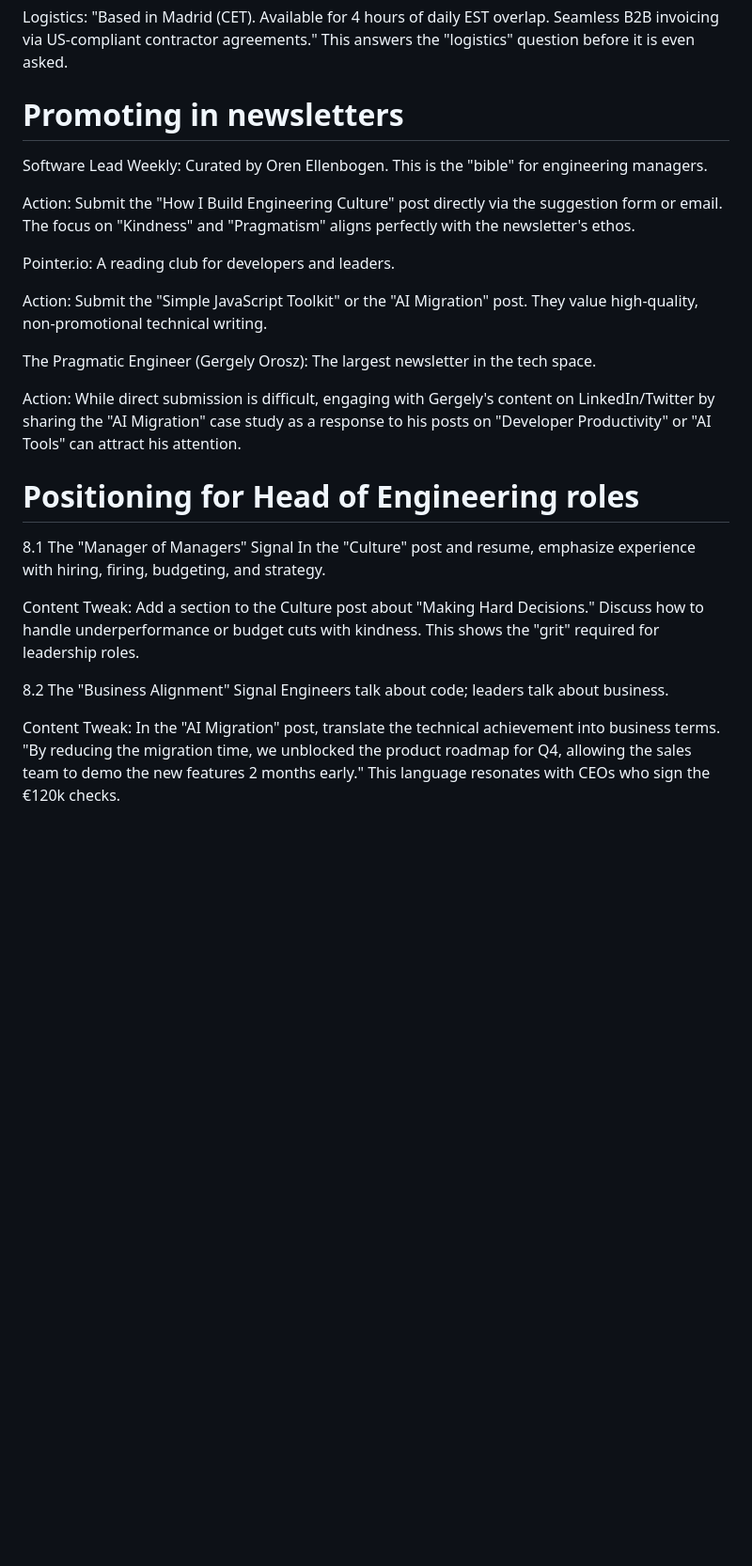
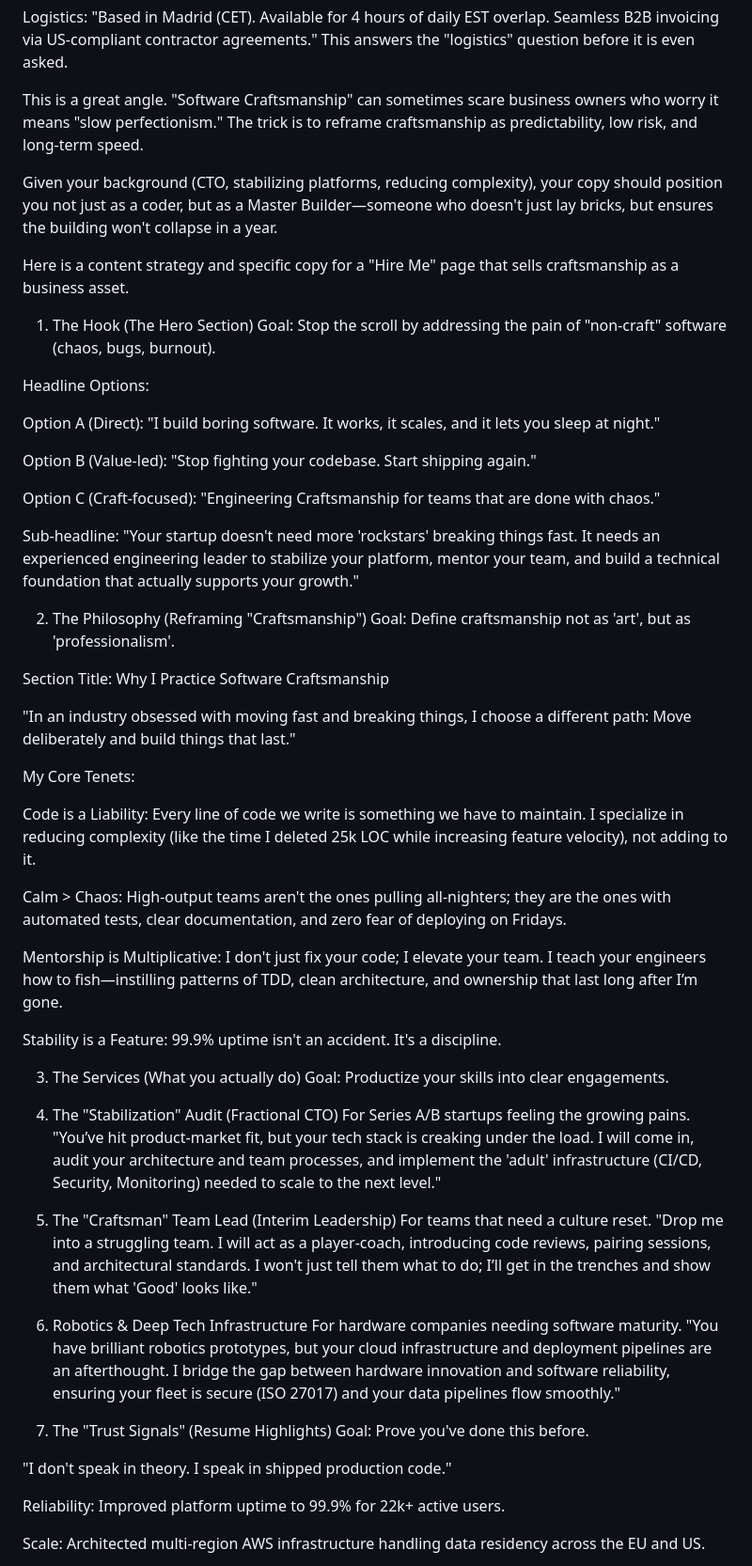
Before and after one commit to eliOcs/eliOcs.github.io, a Markdown page: TODO.md, the part around one of its changes. Shown at 94% size. Drawn GitHub-style; blank space fills up the shorter version.

Commit message:
update todo

```diff
--- a/TODO.md
+++ b/TODO.md
@@ -93,28 +64,57 @@ Staff+ Individual Contributor: For scale-ups needing high-level architectural ha
 
 Logistics: "Based in Madrid (CET). Available for 4 hours of daily EST overlap. Seamless B2B invoicing via US-compliant contractor agreements." This answers the "logistics" question before it is even asked.
 
-# Promoting in newsletters
+This is a great angle. "Software Craftsmanship" can sometimes scare business owners who worry it means "slow perfectionism." The trick is to reframe craftsmanship as predictability, low risk, and long-term speed.
 
-Software Lead Weekly: Curated by Oren Ellenbogen. This is the "bible" for engineering managers.
+Given your background (CTO, stabilizing platforms, reducing complexity), your copy should position you not just as a coder, but as a Master Builder—someone who doesn't just lay bricks, but ensures the building won't collapse in a year.
 
-Action: Submit the "How I Build Engineering Culture" post directly via the suggestion form or email. The focus on "Kindness" and "Pragmatism" aligns perfectly with the newsletter's ethos.
+Here is a content strategy and specific copy for a "Hire Me" page that sells craftsmanship as a business asset.
 
-Pointer.io: A reading club for developers and leaders.
+1. The Hook (The Hero Section)
+   Goal: Stop the scroll by addressing the pain of "non-craft" software (chaos, bugs, burnout).
 
-Action: Submit the "Simple JavaScript Toolkit" or the "AI Migration" post. They value high-quality, non-promotional technical writing.
+Headline Options:
 
-The Pragmatic Engineer (Gergely Orosz): The largest newsletter in the tech space.
+Option A (Direct): "I build boring software. It works, it scales, and it lets you sleep at night."
 
-Action: While direct submission is difficult, engaging with Gergely's content on LinkedIn/Twitter by sharing the "AI Migration" case study as a response to his posts on "Developer Productivity" or "AI Tools" can attract his attention.
+Option B (Value-led): "Stop fighting your codebase. Start shipping again."
 
-# Positioning for Head of Engineering roles
+Option C (Craft-focused): "Engineering Craftsmanship for teams that are done with chaos."
 
-8.1 The "Manager of Managers" Signal
-In the "Culture" post and resume, emphasize experience with hiring, firing, budgeting, and strategy.
+Sub-headline: "Your startup doesn't need more 'rockstars' breaking things fast. It needs an experienced engineering leader to stabilize your platform, mentor your team, and build a technical foundation that actually supports your growth."
 
-Content Tweak: Add a section to the Culture post about "Making Hard Decisions." Discuss how to handle underperformance or budget cuts with kindness. This shows the "grit" required for leadership roles.
+2. The Philosophy (Reframing "Craftsmanship")
+   Goal: Define craftsmanship not as 'art', but as 'professionalism'.
 
-8.2 The "Business Alignment" Signal
-Engineers talk about code; leaders talk about business.
+Section Title: Why I Practice Software Craftsmanship
 
-Content Tweak: In the "AI Migration" post, translate the technical achievement into business terms. "By reducing the migration time, we unblocked the product roadmap for Q4, allowing the sales team to demo the new features 2 months early." This language resonates with CEOs who sign the €120k checks.
+"In an industry obsessed with moving fast and breaking things, I choose a different path: Move deliberately and build things that last."
+
+My Core Tenets:
+
+Code is a Liability: Every line of code we write is something we have to maintain. I specialize in reducing complexity (like the time I deleted 25k LOC while increasing feature velocity), not adding to it.
+
+Calm > Chaos: High-output teams aren't the ones pulling all-nighters; they are the ones with automated tests, clear documentation, and zero fear of deploying on Fridays.
+
+Mentorship is Multiplicative: I don't just fix your code; I elevate your team. I teach your engineers how to fish—instilling patterns of TDD, clean architecture, and ownership that last long after I’m gone.
+
+Stability is a Feature: 99.9% uptime isn't an accident. It's a discipline.
+
+3. The Services (What you actually do)
+   Goal: Productize your skills into clear engagements.
+
+1. The "Stabilization" Audit (Fractional CTO) For Series A/B startups feeling the growing pains. "You’ve hit product-market fit, but your tech stack is creaking under the load. I will come in, audit your architecture and team processes, and implement the 'adult' infrastructure (CI/CD, Security, Monitoring) needed to scale to the next level."
+
+1. The "Craftsman" Team Lead (Interim Leadership) For teams that need a culture reset. "Drop me into a struggling team. I will act as a player-coach, introducing code reviews, pairing sessions, and architectural standards. I won't just tell them what to do; I’ll get in the trenches and show them what 'Good' looks like."
+
+1. Robotics & Deep Tech Infrastructure For hardware companies needing software maturity. "You have brilliant robotics prototypes, but your cloud infrastructure and deployment pipelines are an afterthought. I bridge the gap between hardware innovation and software reliability, ensuring your fleet is secure (ISO 27017) and your data pipelines flow smoothly."
+
+1. The "Trust Signals" (Resume Highlights)
+   Goal: Prove you've done this before.
+
+"I don't speak in theory. I speak in shipped production code."
+
+Reliability: Improved platform uptime to 99.9% for 22k+ active users.
+
+Scale: Architected multi-region AWS infrastructure handling data residency across the EU and US.
+
```
Also changed, not shown: other parts of TODO.md (+19 -29 lines).
